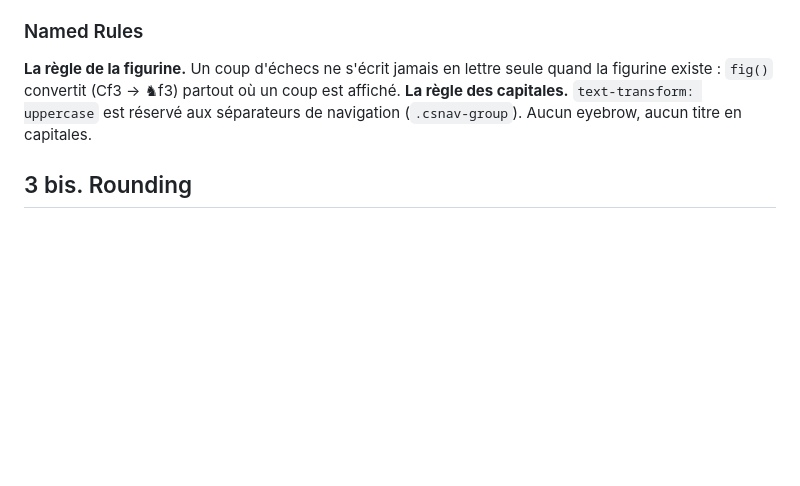
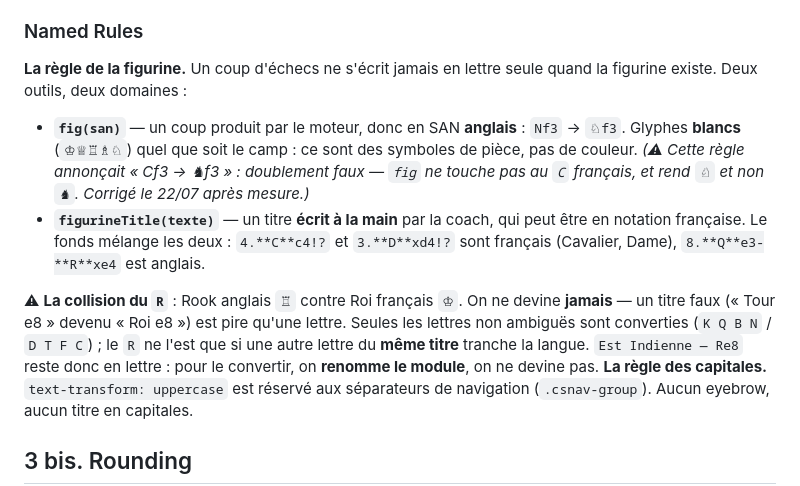
Before and after one commit to SondraPransky/masteropenings, a Markdown page: DESIGN.md, the part around the change. GitHub-like rendering; blank space fills up the shorter version.

Commit message:
DOC : regle de la figurine — corrige un exemple faux et couvre les titres
DESIGN.md annoncait « fig() convertit (Cf3 → ♞f3) ». Doublement faux, verifie
par la mesure :
  fig('Cf3') = "Cf3"   — le C francais n'est pas dans la table anglaise
  fig('Nf3') = "♘f3"   — glyphe BLANC, pas ♞

La regle distingue desormais les deux domaines :
  fig(san)           un coup du moteur, donc en SAN anglais ; glyphes blancs
                     quel que soit le camp (symboles de piece, pas de couleur)
  figurineTitle(txt) un titre ecrit a la main, ou le fonds melange francais
                     (C, D, T, F) et anglais (K, Q, B, N)

Et elle documente la collision du R (Rook anglais ♖ / Roi francais ♔) : on ne
devine jamais, un titre faux est pire qu'une lettre. Le R n'est converti que si
une autre lettre du meme titre tranche la langue ; sinon on renomme le module.

Co-Authored-By: Claude Opus 4.8 <noreply@anthropic.com>

```diff
--- a/DESIGN.md
+++ b/DESIGN.md
@@ -153,7 +153,12 @@ Stratégie **Restrained** : neutres zinc + un accent indigo ≤10% de toute surf
 - **Mono/Data** (500–700, 0.72–1.85rem, `tabular-nums`) : notation, KPI, compteurs qui se mettent à jour en direct.
 
 ### Named Rules
-**La règle de la figurine.** Un coup d'échecs ne s'écrit jamais en lettre seule quand la figurine existe : `fig()` convertit (Cf3 → ♞f3) partout où un coup est affiché.
+**La règle de la figurine.** Un coup d'échecs ne s'écrit jamais en lettre seule quand la figurine existe. Deux outils, deux domaines :
+
+- **`fig(san)`** — un coup produit par le moteur, donc en SAN **anglais** : `Nf3` → `♘f3`. Glyphes **blancs** (`♔♕♖♗♘`) quel que soit le camp : ce sont des symboles de pièce, pas de couleur. *(⚠ Cette règle annonçait « Cf3 → ♞f3 » : doublement faux — `fig` ne touche pas au `C` français, et rend `♘` et non `♞`. Corrigé le 22/07 après mesure.)*
+- **`figurineTitle(texte)`** — un titre **écrit à la main** par la coach, qui peut être en notation française. Le fonds mélange les deux : `4.**C**c4!?` et `3.**D**xd4!?` sont français (Cavalier, Dame), `8.**Q**e3-**R**xe4` est anglais.
+
+⚠ **La collision du `R`** : Rook anglais `♖` contre Roi français `♔`. On ne devine **jamais** — un titre faux (« Tour e8 » devenu « Roi e8 ») est pire qu'une lettre. Seules les lettres non ambiguës sont converties (`K Q B N` / `D T F C`) ; le `R` ne l'est que si une autre lettre du **même titre** tranche la langue. `Est Indienne — Re8` reste donc en lettre : pour le convertir, on **renomme le module**, on ne devine pas.
 **La règle des capitales.** `text-transform: uppercase` est réservé aux séparateurs de navigation (`.csnav-group`). Aucun eyebrow, aucun titre en capitales.
 
 ## 3 bis. Rounding
```
